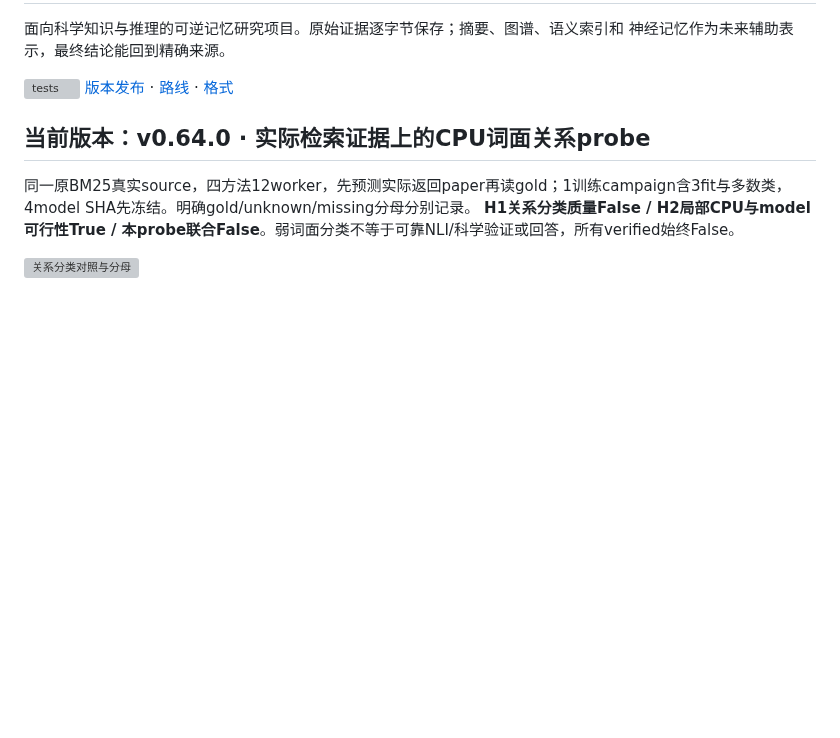
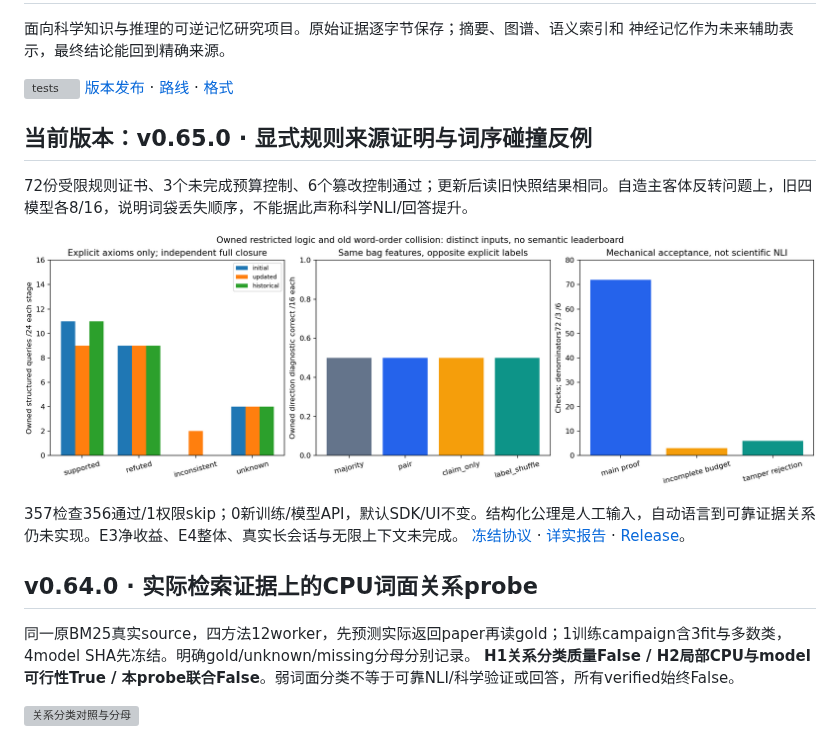
Before and after one commit to StarlitPupils/RKV-1, a Markdown page: README.md, the part around the change. Drawn GitHub-style; pictures changed too: results/v0.65.0/signed-logic.png (added); blank space fills up the shorter version; grey boxes are pictures that could not be loaded.

Commit message:
Report v0.65 signed source-proof mechanism and negative word-order diagnostic

```diff
--- a/README.md
+++ b/README.md
@@ -6,7 +6,16 @@
 [![tests](https://github.com/StarlitPupils/RKV-1/actions/workflows/ci.yml/badge.svg)](https://github.com/StarlitPupils/RKV-1/actions/workflows/ci.yml)
 [版本发布](https://github.com/StarlitPupils/RKV-1/releases) · [路线](docs/ROADMAP.md) · [格式](docs/FORMAT.md)
 
-## 当前版本：v0.64.0 · 实际检索证据上的CPU词面关系probe
+## 当前版本：v0.65.0 · 显式规则来源证明与词序碰撞反例
+
+72份受限规则证书、3个未完成预算控制、6个篡改控制通过；更新后读旧快照结果相同。自造主客体反转问题上，旧四模型各8/16，说明词袋丢失顺序，不能据此声称科学NLI/回答提升。
+
+![受限机制与词序反例](results/v0.65.0/signed-logic.png)
+
+357检查356通过/1权限skip；0新训练/模型API，默认SDK/UI不变。结构化公理是人工输入，自动语言到可靠证据关系仍未实现。E3净收益、E4整体、真实长会话与无限上下文未完成。
+[冻结协议](docs/SIGNED-LOGIC.md) · [详实报告](results/v0.65.0/SUMMARY.md) · [Release](https://github.com/StarlitPupils/RKV-1/releases/tag/v0.65.0)。
+
+## v0.64.0 · 实际检索证据上的CPU词面关系probe
 
 同一原BM25真实source，四方法12worker，先预测实际返回paper再读gold；1训练campaign含3fit与多数类，4model SHA先冻结。明确gold/unknown/missing分母分别记录。
 **H1关系分类质量False / H2局部CPU与model可行性True / 本probe联合False**。弱词面分类不等于可靠NLI/科学验证或回答，所有verified始终False。
```
Also changed, not shown: docs/ROADMAP.md (+4 -0 lines), docs/releases/v0.65.0.md (added, +5 -0 lines), results/v0.65.0/SUMMARY.md (added, +68 -0 lines), 8 other files.
